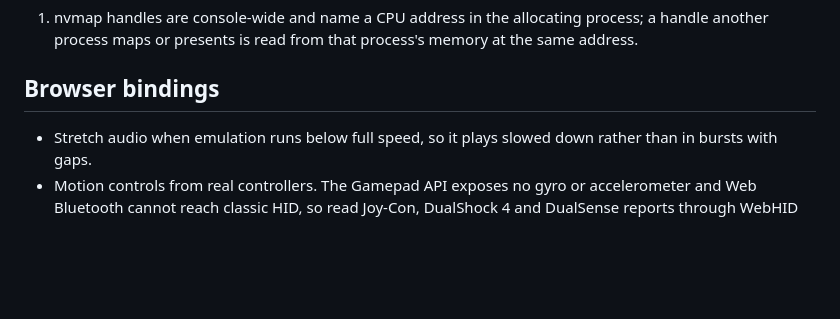
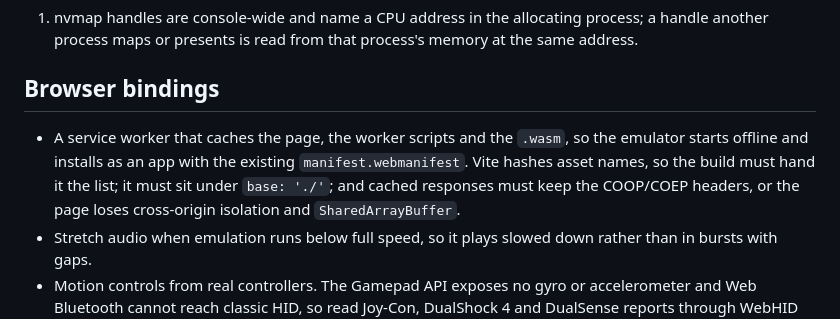
Before and after one commit to CuteTenshii/Switch-Wasm, a Markdown page: TODO.md, the part around the change. Rendered like a GitHub page; blank space fills up the shorter version.

Commit message:
docs(todo): cache the site in a service worker for offline use

```diff
--- a/TODO.md
+++ b/TODO.md
@@ -9,6 +9,7 @@ Each stage builds, passes `make test` and clippy, keeps every title in `docs/pro
 
 ## Browser bindings
 
+- A service worker that caches the page, the worker scripts and the `.wasm`, so the emulator starts offline and installs as an app with the existing `manifest.webmanifest`. Vite hashes asset names, so the build must hand it the list; it must sit under `base: './'`; and cached responses must keep the COOP/COEP headers, or the page loses cross-origin isolation and `SharedArrayBuffer`.
 - Stretch audio when emulation runs below full speed, so it plays slowed down rather than in bursts with gaps.
 - Motion controls from real controllers. The Gamepad API exposes no gyro or accelerometer and Web Bluetooth cannot reach classic HID, so read Joy-Con, DualShock 4 and DualSense reports through WebHID (Chromium desktop only, permission from a user gesture, main thread only) and forward the samples to the worker into the six-axis shared memory states. A Joy-Con needs subcommand `0x40` (enable IMU) and `0x03` with `0x30` (full reports, 3 samples per ~15 ms report); its calibration at SPI `0x6020` (factory) and `0x8026` (user), read with subcommand `0x10`, is what `hid:server` 87 (LoadSixAxisSensorCalibrationParameter, zeros today) should return.
 
```
